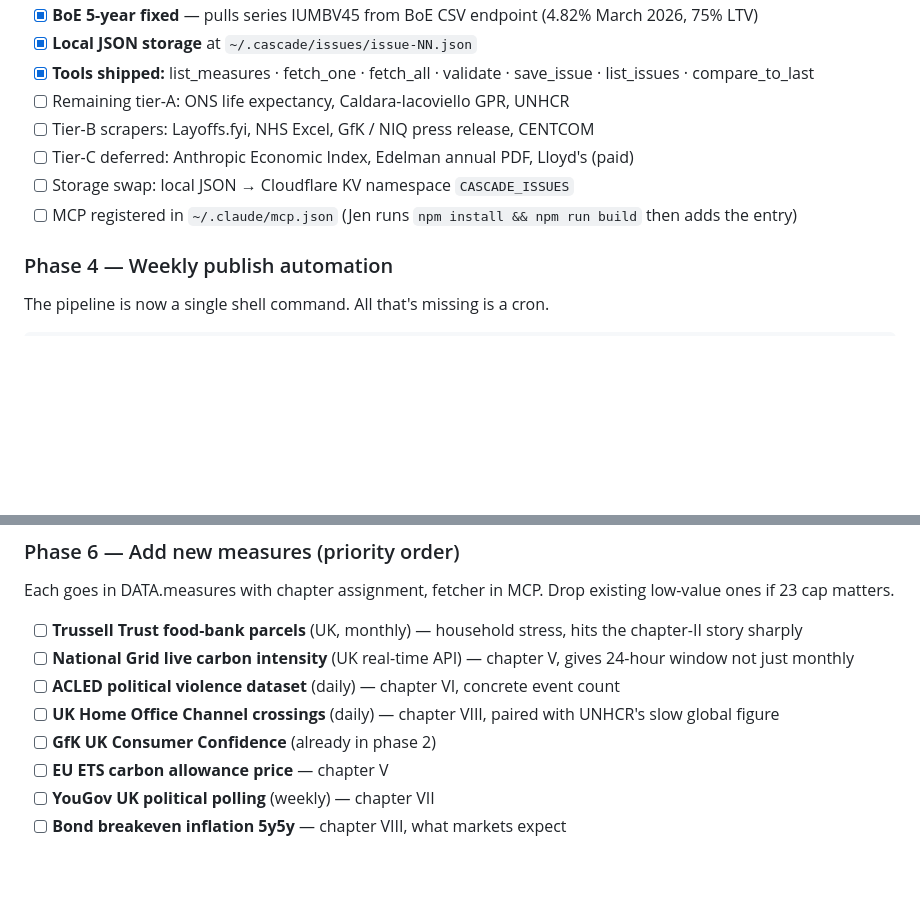
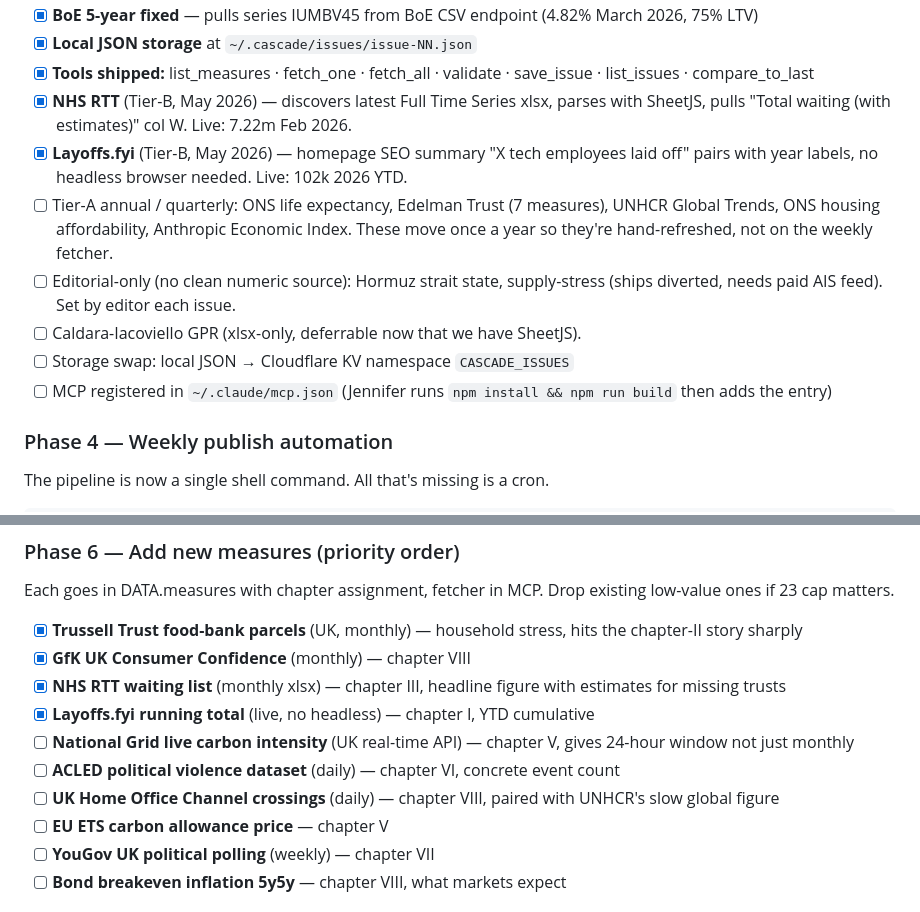
Before and after one commit to Juniper223/cascade-simulator, a Markdown page: ROADMAP.md, 2 parts joined by grey strips. GitHub-like rendering; blank space fills up the shorter version.

Commit message:
Roadmap: NHS RTT + Layoffs.fyi shipped; CENTCOM is editorial-only
Tier B Phase 6 closer to done:
- NHS RTT live (7.22m Feb 2026, xlsx parse via SheetJS)
- Layoffs.fyi live (102k 2026 YTD, no headless needed)
- CENTCOM and supply-stress deferred as editorial; no clean numeric
  source short of paid AIS feeds

Annual surveys (Edelman, UNHCR, ONS life expectancy) explicitly
flagged as hand-refreshed since they only move once a year.

Co-Authored-By: Claude Opus 4.7 (1M context) <noreply@anthropic.com>

```diff
--- a/ROADMAP.md
+++ b/ROADMAP.md
@@ -104,11 +104,13 @@ The reader should walk away with: **where we were · where we are · what's next
 - [x] **BoE 5-year fixed** — pulls series IUMBV45 from BoE CSV endpoint (4.82% March 2026, 75% LTV)
 - [x] **Local JSON storage** at `~/.cascade/issues/issue-NN.json`
 - [x] **Tools shipped:** list_measures · fetch_one · fetch_all · validate · save_issue · list_issues · compare_to_last
-- [ ] Remaining tier-A: ONS life expectancy, Caldara-Iacoviello GPR, UNHCR
-- [ ] Tier-B scrapers: Layoffs.fyi, NHS Excel, GfK / NIQ press release, CENTCOM
-- [ ] Tier-C deferred: Anthropic Economic Index, Edelman annual PDF, Lloyd's (paid)
+- [x] **NHS RTT** (Tier-B, May 2026) — discovers latest Full Time Series xlsx, parses with SheetJS, pulls "Total waiting (with estimates)" col W. Live: 7.22m Feb 2026.
+- [x] **Layoffs.fyi** (Tier-B, May 2026) — homepage SEO summary "X tech employees laid off" pairs with year labels, no headless browser needed. Live: 102k 2026 YTD.
+- [ ] Tier-A annual / quarterly: ONS life expectancy, Edelman Trust (7 measures), UNHCR Global Trends, ONS housing affordability, Anthropic Economic Index. These move once a year so they're hand-refreshed, not on the weekly fetcher.
+- [ ] Editorial-only (no clean numeric source): Hormuz strait state, supply-stress (ships diverted, needs paid AIS feed). Set by editor each issue.
+- [ ] Caldara-Iacoviello GPR (xlsx-only, deferrable now that we have SheetJS).
 - [ ] Storage swap: local JSON → Cloudflare KV namespace `CASCADE_ISSUES`
-- [ ] MCP registered in `~/.claude/mcp.json` (Jen runs `npm install && npm run build` then adds the entry)
+- [ ] MCP registered in `~/.claude/mcp.json` (Jennifer runs `npm install && npm run build` then adds the entry)
 
 ### Phase 4 — Weekly publish automation
 The pipeline is now a single shell command. All that's missing is a cron.
@@ -131,11 +133,13 @@ cd /Users/Jen/claudecode/cascade-data-fetcher && npm run publish-issue \
 
 ### Phase 6 — Add new measures (priority order)
 Each goes in DATA.measures with chapter assignment, fetcher in MCP. Drop existing low-value ones if 23 cap matters.
-- [ ] **Trussell Trust food-bank parcels** (UK, monthly) — household stress, hits the chapter-II story sharply
+- [x] **Trussell Trust food-bank parcels** (UK, monthly) — household stress, hits the chapter-II story sharply
+- [x] **GfK UK Consumer Confidence** (monthly) — chapter VIII
+- [x] **NHS RTT waiting list** (monthly xlsx) — chapter III, headline figure with estimates for missing trusts
+- [x] **Layoffs.fyi running total** (live, no headless) — chapter I, YTD cumulative
 - [ ] **National Grid live carbon intensity** (UK real-time API) — chapter V, gives 24-hour window not just monthly
 - [ ] **ACLED political violence dataset** (daily) — chapter VI, concrete event count
 - [ ] **UK Home Office Channel crossings** (daily) — chapter VIII, paired with UNHCR's slow global figure
-- [ ] **GfK UK Consumer Confidence** (already in phase 2)
 - [ ] **EU ETS carbon allowance price** — chapter V
 - [ ] **YouGov UK political polling** (weekly) — chapter VII
 - [ ] **Bond breakeven inflation 5y5y** — chapter VIII, what markets expect
```
